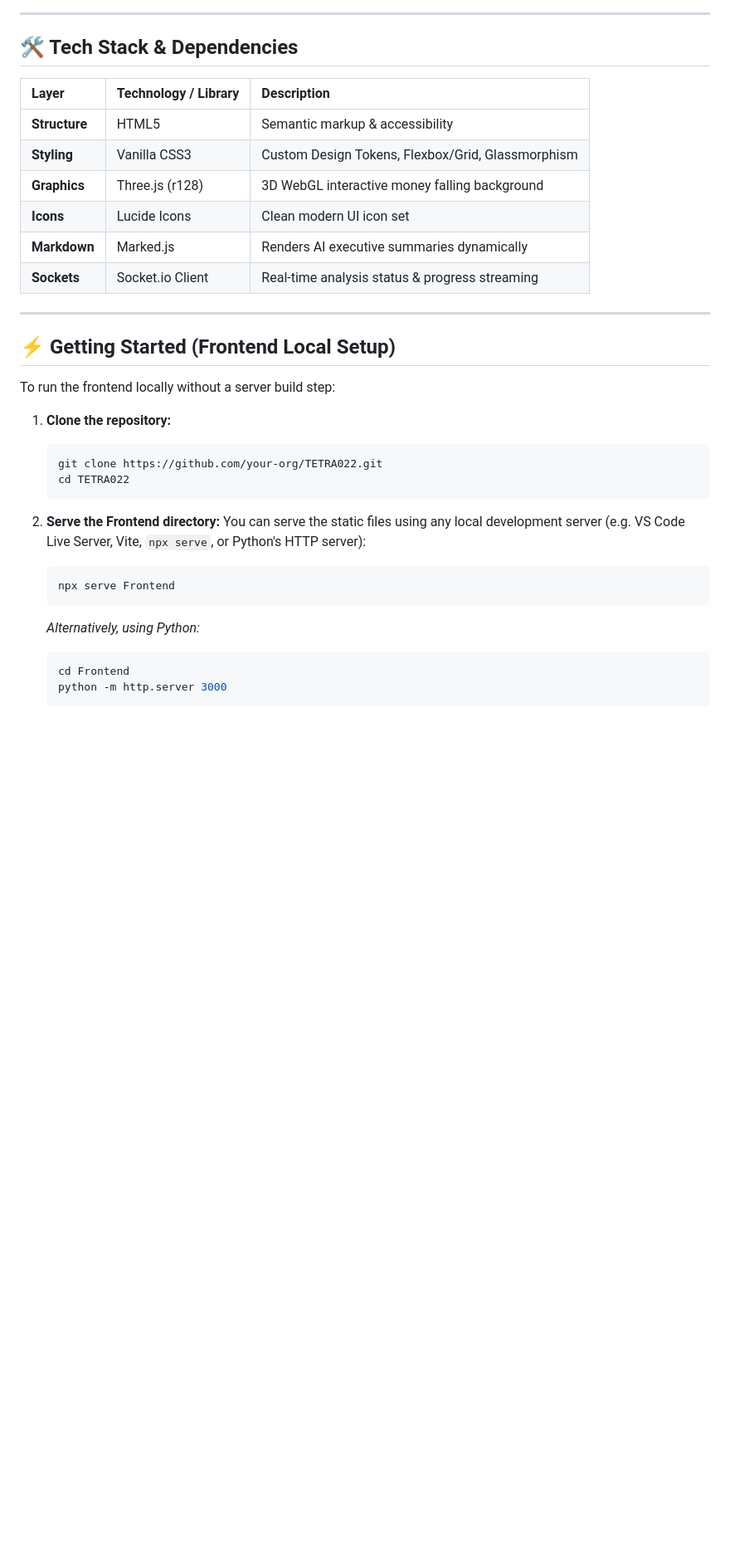
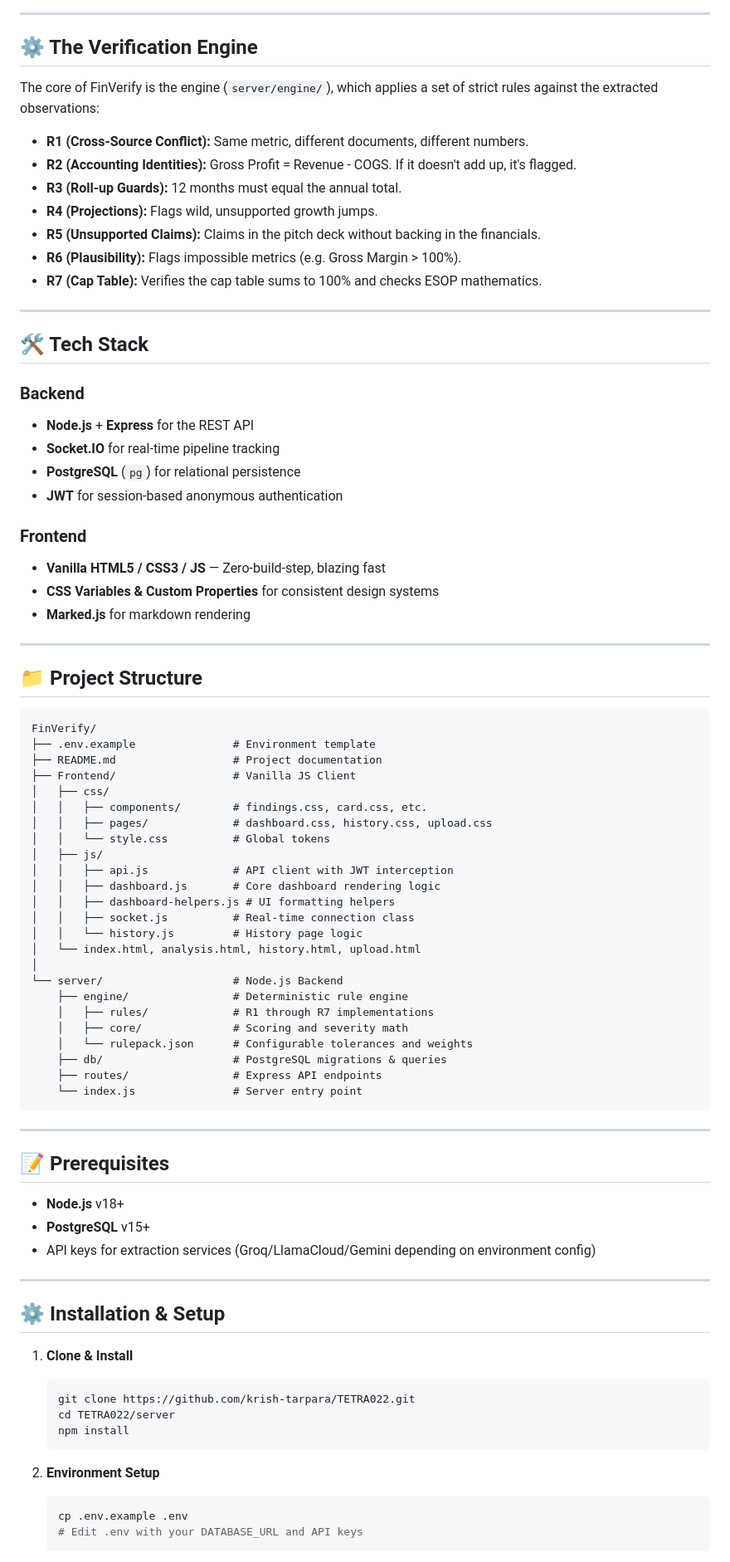
Before and after one commit to krish-tarpara/TETRA022, a Markdown page: README.md, the part around one of its changes. Shown at 83% size. Drawn GitHub-style; blank space fills up the shorter version.

Commit message:
TETRA022: Revise README for improved organization and details
Updated README to enhance structure and content clarity.

````diff
--- a/README.md
+++ b/README.md
@@ -78,37 +83,86 @@ Frontend/
 
 ---
 
-## 🛠️ Tech Stack & Dependencies
+## ⚙️ The Verification Engine
 
-| Layer | Technology / Library | Description |
-| :--- | :--- | :--- |
-| **Structure** | HTML5 | Semantic markup & accessibility |
-| **Styling** | Vanilla CSS3 | Custom Design Tokens, Flexbox/Grid, Glassmorphism |
-| **Graphics** | Three.js (r128) | 3D WebGL interactive money falling background |
-| **Icons** | Lucide Icons | Clean modern UI icon set |
-| **Markdown** | Marked.js | Renders AI executive summaries dynamically |
-| **Sockets** | Socket.io Client | Real-time analysis status & progress streaming |
+The core of FinVerify is the engine (`server/engine/`), which applies a set of strict rules against the extracted observations:
+
+- **R1 (Cross-Source Conflict):** Same metric, different documents, different numbers.
+- **R2 (Accounting Identities):** Gross Profit = Revenue - COGS. If it doesn't add up, it's flagged.
+- **R3 (Roll-up Guards):** 12 months must equal the annual total.
+- **R4 (Projections):** Flags wild, unsupported growth jumps.
+- **R5 (Unsupported Claims):** Claims in the pitch deck without backing in the financials.
+- **R6 (Plausibility):** Flags impossible metrics (e.g. Gross Margin > 100%).
+- **R7 (Cap Table):** Verifies the cap table sums to 100% and checks ESOP mathematics.
 
 ---
 
-## ⚡ Getting Started (Frontend Local Setup)
+## 🛠 Tech Stack
 
-To run the frontend locally without a server build step:
+### Backend
+- **Node.js** + **Express** for the REST API
+- **Socket.IO** for real-time pipeline tracking
+- **PostgreSQL** (`pg`) for relational persistence
+- **JWT** for session-based anonymous authentication
 
-1. **Clone the repository:**
+### Frontend
+- **Vanilla HTML5 / CSS3 / JS** — Zero-build-step, blazing fast
+- **CSS Variables & Custom Properties** for consistent design systems
+- **Marked.js** for markdown rendering
+
+---
+
+## 📁 Project Structure
+
+```
+FinVerify/
+├── .env.example               # Environment template
+├── README.md                  # Project documentation
+├── Frontend/                  # Vanilla JS Client
+│   ├── css/
+│   │   ├── components/        # findings.css, card.css, etc.
+│   │   ├── pages/             # dashboard.css, history.css, upload.css
+│   │   └── style.css          # Global tokens
+│   ├── js/
+│   │   ├── api.js             # API client with JWT interception
+│   │   ├── dashboard.js       # Core dashboard rendering logic
+│   │   ├── dashboard-helpers.js # UI formatting helpers
+│   │   ├── socket.js          # Real-time connection class
+│   │   └── history.js         # History page logic
+│   └── index.html, analysis.html, history.html, upload.html
+│
+└── server/                    # Node.js Backend
+    ├── engine/                # Deterministic rule engine
+    │   ├── rules/             # R1 through R7 implementations
+    │   ├── core/              # Scoring and severity math
+    │   └── rulepack.json      # Configurable tolerances and weights
+    ├── db/                    # PostgreSQL migrations & queries
+    ├── routes/                # Express API endpoints
+    └── index.js               # Server entry point
+```
+
+---
+
+## 📝 Prerequisites
+
+- **Node.js** v18+
+- **PostgreSQL** v15+
+- API keys for extraction services (Groq/LlamaCloud/Gemini depending on environment config)
+
+---
+
+## ⚙️ Installation & Setup
+
+1. **Clone & Install**
    ```bash
-   git clone https://github.com/your-org/TETRA022.git
-   cd TETRA022
+   git clone https://github.com/krish-tarpara/TETRA022.git
+   cd TETRA022/server
+   npm install
    ```
 
-2. **Serve the Frontend directory:**
-   You can serve the static files using any local development server (e.g. VS Code Live Server, Vite, `npx serve`, or Python's HTTP server):
+2. **Environment Setup**
    ```bash
-   npx serve Frontend
-   ```
-   *Alternatively, using Python:*
-   ```bash
-   cd Frontend
-   python -m http.server 3000
+   cp .env.example .env
+   # Edit .env with your DATABASE_URL and API keys
    ```
 
````
Also changed, not shown: other parts of README.md (+108 -59 lines).
